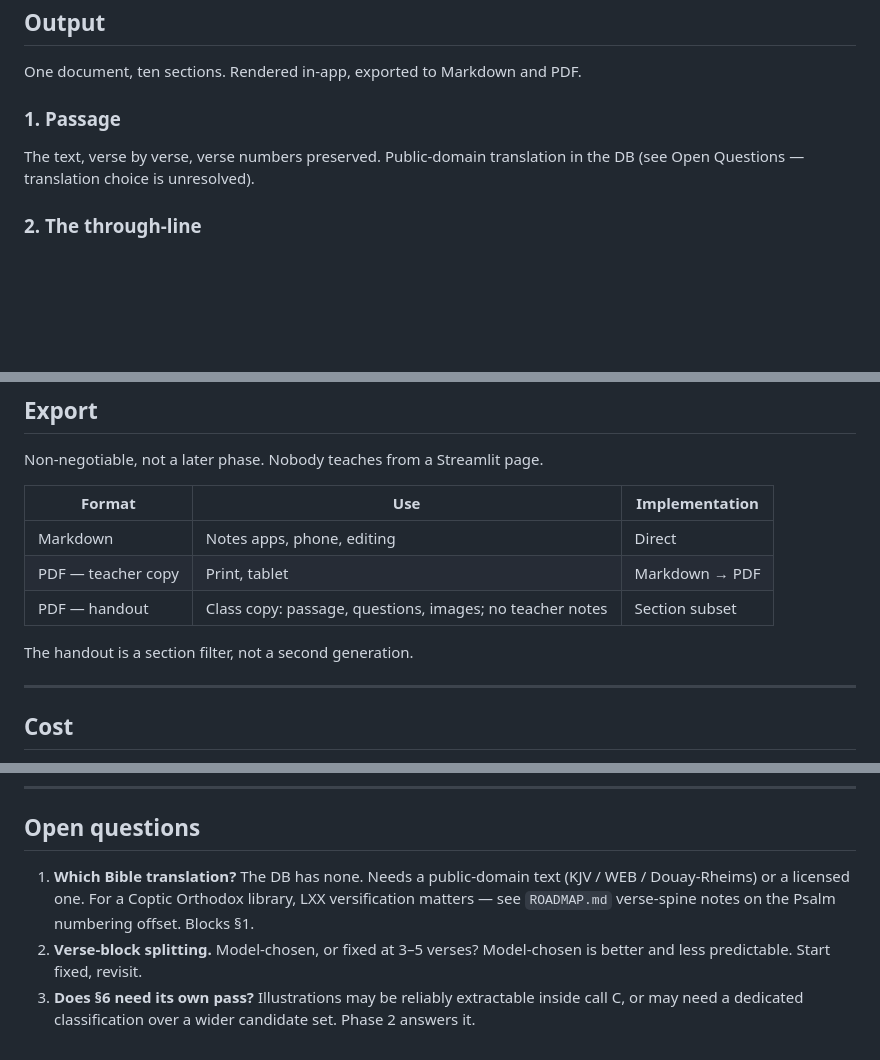
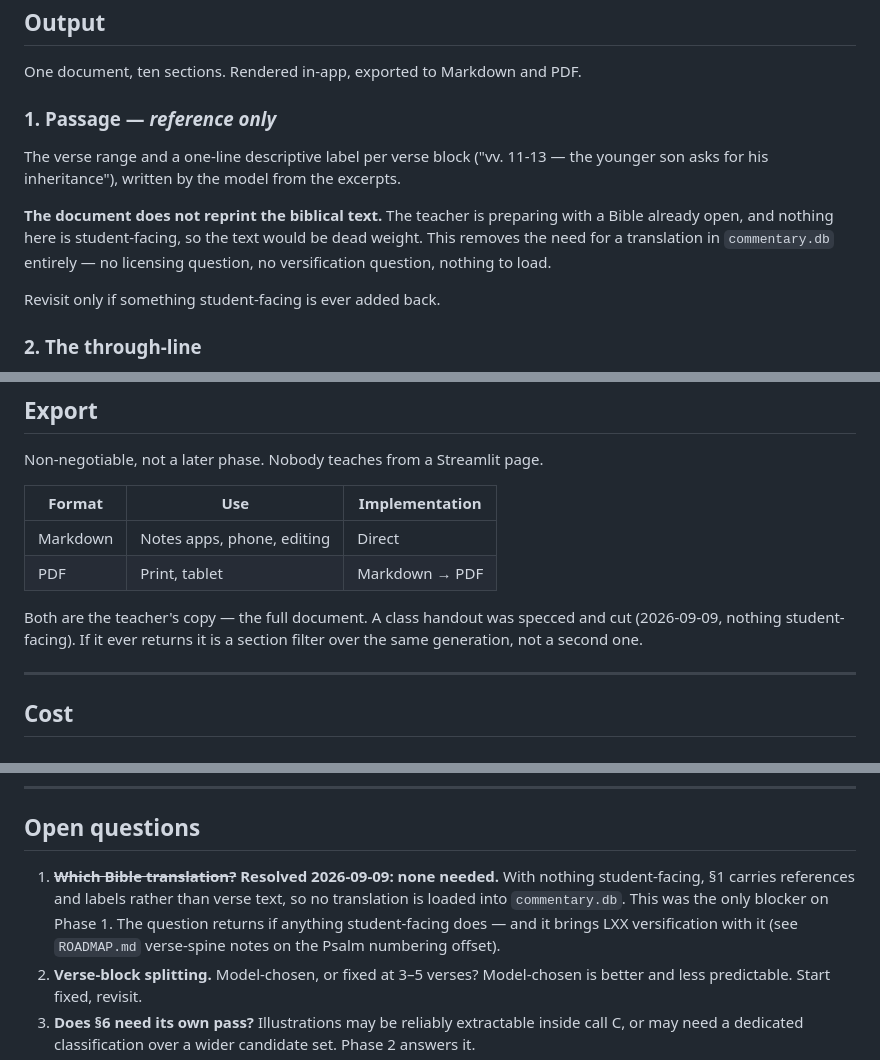
Before and after one commit to bsaleeb91/Projects, a Markdown page: TEACHING_PREP_SPEC.md, 3 parts joined by grey strips. GitHub-like rendering; blank space fills up the shorter version.

Commit message:
Cut student-facing scope from Teaching Prep
Every output is now for the teacher preparing. Drops the class handout
export and stops reprinting the biblical text in section 1, which now
carries the verse range plus a model-written label per verse block.

Removing the passage text removes the spec's only dependency on a Bible
translation in commentary.db -- the teacher prepares with a Bible open,
and the text was there mostly to feed the handout. That closes the
translation and LXX-versification open question, which was the only
blocker on Phase 1. Both return if anything student-facing does.

Co-Authored-By: Claude Opus 5 <noreply@anthropic.com>
Claude-Session: https://claude.ai/code/session_01SE9Et4ePw5StcxqUmPzXSP

```diff
--- a/TEACHING_PREP_SPEC.md
+++ b/TEACHING_PREP_SPEC.md
@@ -63,9 +67,17 @@ Unresolvable input returns a clarifying prompt, not a guess.
 
 One document, ten sections. Rendered in-app, exported to Markdown and PDF.
 
-### 1. Passage
-The text, verse by verse, verse numbers preserved. Public-domain translation in
-the DB (see Open Questions — translation choice is unresolved).
+### 1. Passage — *reference only*
+The verse range and a one-line descriptive label per verse block ("vv. 11-13 —
+the younger son asks for his inheritance"), written by the model from the
+excerpts.
+
+**The document does not reprint the biblical text.** The teacher is preparing
+with a Bible already open, and nothing here is student-facing, so the text would
+be dead weight. This removes the need for a translation in `commentary.db`
+entirely — no licensing question, no versification question, nothing to load.
+
+Revisit only if something student-facing is ever added back.
 
 ### 2. The through-line
 One or two sentences: what this passage is about, as the fathers read it. Written
@@ -375,10 +383,11 @@ Non-negotiable, not a later phase. Nobody teaches from a Streamlit page.
 | Format | Use | Implementation |
 |---|---|---|
 | Markdown | Notes apps, phone, editing | Direct |
-| PDF — teacher copy | Print, tablet | Markdown → PDF |
-| PDF — handout | Class copy: passage, questions, images; no teacher notes | Section subset |
+| PDF | Print, tablet | Markdown → PDF |
 
-The handout is a section filter, not a second generation.
+Both are the teacher's copy — the full document. A class handout was specced and
+cut (2026-09-09, nothing student-facing). If it ever returns it is a section
+filter over the same generation, not a second one.
 
 ---
 
@@ -468,10 +477,12 @@ Deliberately about use, not scores:
 
 ## Open questions
 
-1. **Which Bible translation?** The DB has none. Needs a public-domain text
-   (KJV / WEB / Douay-Rheims) or a licensed one. For a Coptic Orthodox library,
-   LXX versification matters — see `ROADMAP.md` verse-spine notes on the Psalm
-   numbering offset. Blocks §1.
+1. ~~**Which Bible translation?**~~ **Resolved 2026-09-09: none needed.** With
+   nothing student-facing, §1 carries references and labels rather than verse
+   text, so no translation is loaded into `commentary.db`. This was the only
+   blocker on Phase 1. The question returns if anything student-facing does —
+   and it brings LXX versification with it (see `ROADMAP.md` verse-spine notes
+   on the Psalm numbering offset).
 2. **Verse-block splitting.** Model-chosen, or fixed at 3–5 verses? Model-chosen
    is better and less predictable. Start fixed, revisit.
 3. **Does §6 need its own pass?** Illustrations may be reliably extractable
```
Also changed, not shown: other parts of TEACHING_PREP_SPEC.md (+5 -5 lines).
